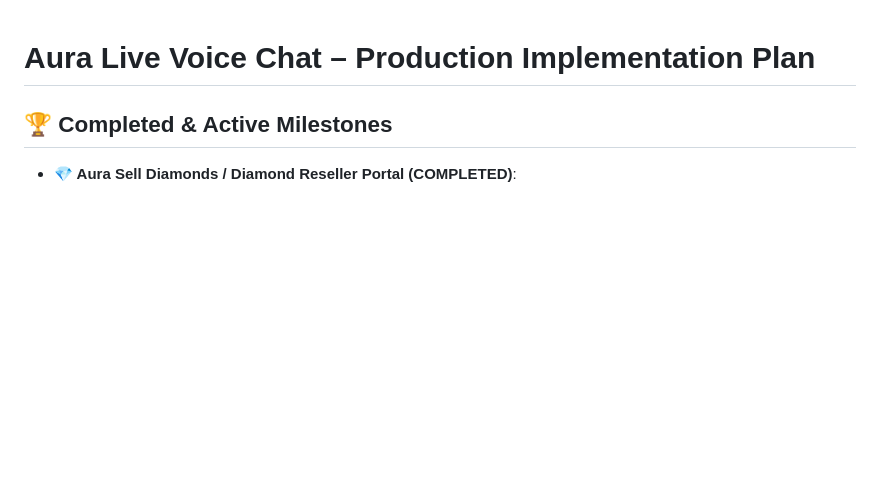
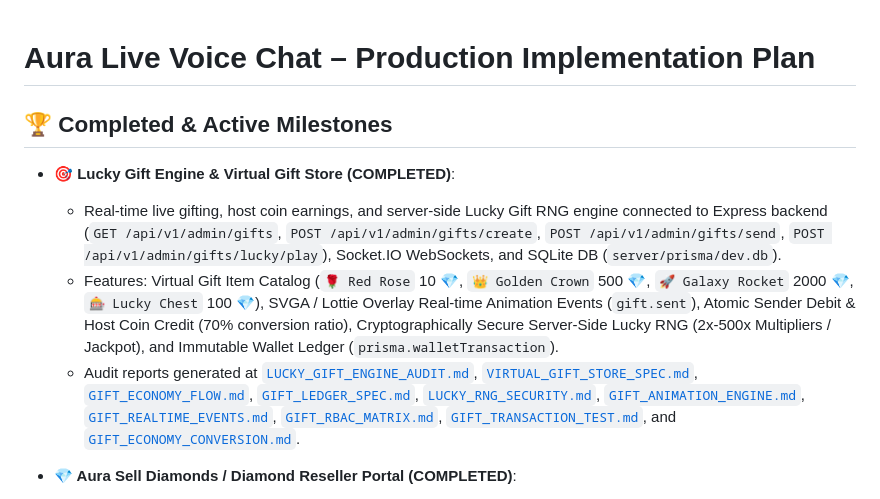
Before and after one commit to AhmedJunaid333/aura-live-voice-chat, a Markdown page: plan.md, the part around the change. Drawn GitHub-style; blank space fills up the shorter version.

Commit message:
docs: update plan.md with completed Lucky Gift Engine & Virtual Gift Store milestones

```diff
--- a/plan.md
+++ b/plan.md
@@ -1,6 +1,11 @@
 # Aura Live Voice Chat – Production Implementation Plan
 
 ## 🏆 Completed & Active Milestones
+- **🎯 Lucky Gift Engine & Virtual Gift Store (COMPLETED)**:
+  - Real-time live gifting, host coin earnings, and server-side Lucky Gift RNG engine connected to Express backend (`GET /api/v1/admin/gifts`, `POST /api/v1/admin/gifts/create`, `POST /api/v1/admin/gifts/send`, `POST /api/v1/admin/gifts/lucky/play`), Socket.IO WebSockets, and SQLite DB (`server/prisma/dev.db`).
+  - Features: Virtual Gift Item Catalog (`🌹 Red Rose` 10 💎, `👑 Golden Crown` 500 💎, `🚀 Galaxy Rocket` 2000 💎, `🎰 Lucky Chest` 100 💎), SVGA / Lottie Overlay Real-time Animation Events (`gift.sent`), Atomic Sender Debit & Host Coin Credit (70% conversion ratio), Cryptographically Secure Server-Side Lucky RNG (2x-500x Multipliers / Jackpot), and Immutable Wallet Ledger (`prisma.walletTransaction`).
+  - Audit reports generated at [`LUCKY_GIFT_ENGINE_AUDIT.md`](file:///d:/Auralive/LUCKY_GIFT_ENGINE_AUDIT.md), [`VIRTUAL_GIFT_STORE_SPEC.md`](file:///d:/Auralive/VIRTUAL_GIFT_STORE_SPEC.md), [`GIFT_ECONOMY_FLOW.md`](file:///d:/Auralive/GIFT_ECONOMY_FLOW.md), [`GIFT_LEDGER_SPEC.md`](file:///d:/Auralive/GIFT_LEDGER_SPEC.md), [`LUCKY_RNG_SECURITY.md`](file:///d:/Auralive/LUCKY_RNG_SECURITY.md), [`GIFT_ANIMATION_ENGINE.md`](file:///d:/Auralive/GIFT_ANIMATION_ENGINE.md), [`GIFT_REALTIME_EVENTS.md`](file:///d:/Auralive/GIFT_REALTIME_EVENTS.md), [`GIFT_RBAC_MATRIX.md`](file:///d:/Auralive/GIFT_RBAC_MATRIX.md), [`GIFT_TRANSACTION_TEST.md`](file:///d:/Auralive/GIFT_TRANSACTION_TEST.md), and [`GIFT_ECONOMY_CONVERSION.md`](file:///d:/Auralive/GIFT_ECONOMY_CONVERSION.md).
+
 - **💎 Aura Sell Diamonds / Diamond Reseller Portal (COMPLETED)**:
   - Production reseller diamond distribution and inventory portal connected to Express backend (`GET /api/v1/admin/resellers`, `POST /api/v1/admin/resellers/allocate`, `POST /api/v1/admin/resellers/sell-diamonds`, `POST /api/v1/admin/resellers/apply`), Socket.IO WebSockets, and SQLite DB (`server/prisma/dev.db`).
   - Features: Master Reseller Inventory (`Aura Sell Diamonds` / `@Ahmed Khokhar` UID `100001` - `500,000` Diamonds), Atomic Reseller Debit & Customer Credit (`prisma.$transaction`), Double-Entry Ledger (`prisma.walletTransaction`), Wholesale Company Allocation, and Real-Time Socket.IO Notifications (`wallet.credited`).
```
